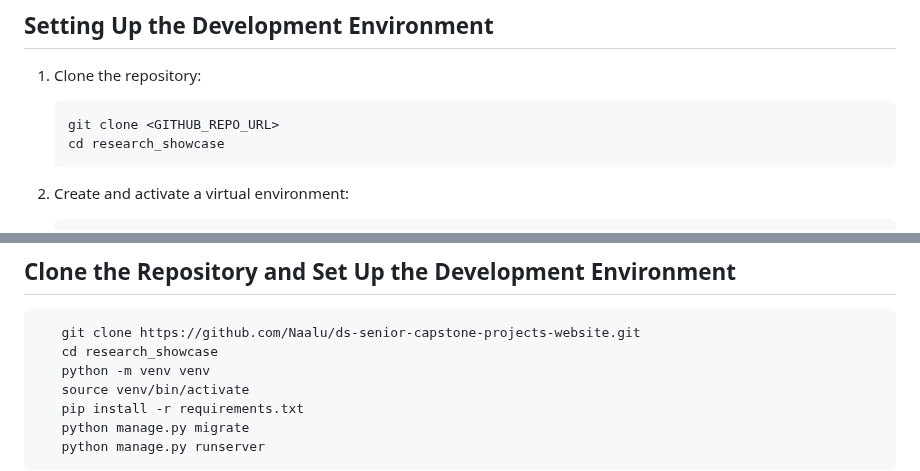
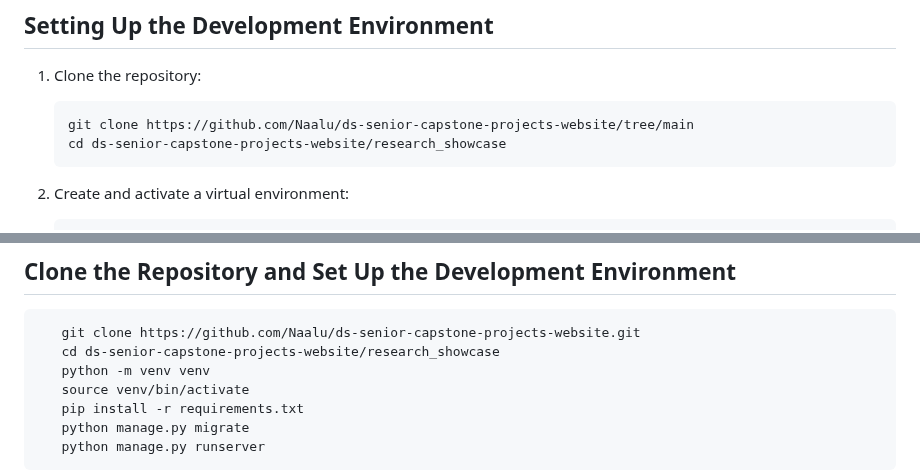
Before and after one commit to Naalu/ds-senior-capstone-projects-website, a Markdown page: README.md, 2 parts joined by grey strips. Drawn GitHub-style.

Commit message:
Update README.md
Fixed README typos

````diff
--- a/README.md
+++ b/README.md
@@ -45,8 +45,8 @@ By providing a **well-structured and accessible platform**, this project aims to
 1. Clone the repository:
 
    ```bash
-   git clone <GITHUB_REPO_URL>
-   cd research_showcase
+   git clone https://github.com/Naalu/ds-senior-capstone-projects-website/tree/main
+   cd ds-senior-capstone-projects-website/research_showcase
    ```
 
 2. Create and activate a virtual environment:
@@ -78,7 +78,7 @@ By providing a **well-structured and accessible platform**, this project aims to
 
 ```bash
    git clone https://github.com/Naalu/ds-senior-capstone-projects-website.git
-   cd research_showcase
+   cd ds-senior-capstone-projects-website/research_showcase
    python -m venv venv
    source venv/bin/activate
    pip install -r requirements.txt
````
